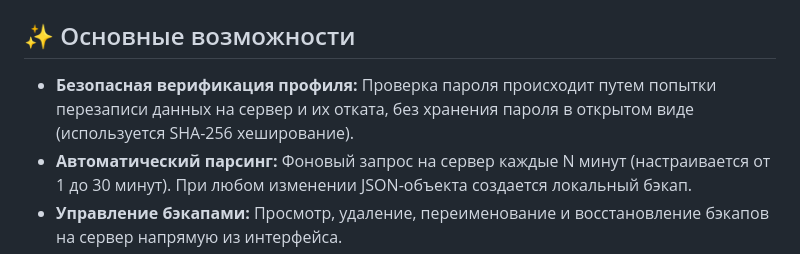
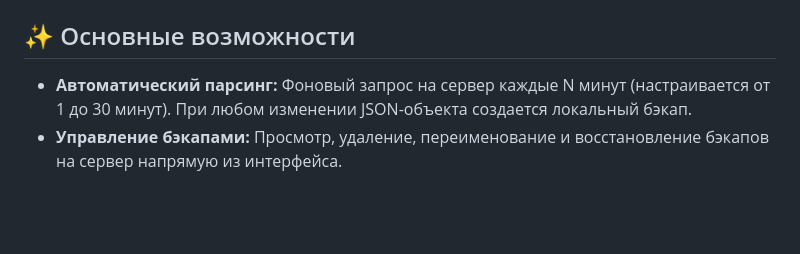
Before and after one commit to testmapper-official/shuen_autoparser, a Markdown page: README.md, the part around the change. Drawn GitHub-style; blank space fills up the shorter version.

```diff
--- a/README.md
+++ b/README.md
@@ -4,7 +4,6 @@
 
 ## ✨ Основные возможности
 
-- **Безопасная верификация профиля:** Проверка пароля происходит путем попытки перезаписи данных на сервер и их отката, без хранения пароля в открытом виде (используется SHA-256 хеширование).
 - **Автоматический парсинг:** Фоновый запрос на сервер каждые N минут (настраивается от 1 до 30 минут). При любом изменении JSON-объекта создается локальный бэкап.
 - **Управление бэкапами:** Просмотр, удаление, переименование и восстановление бэкапов на сервер напрямую из интерфейса.
 - **Лаунчер:** Запуск `KKWE - Launch 1.27.bat` с автоматическим определением рабочей директории.
```
